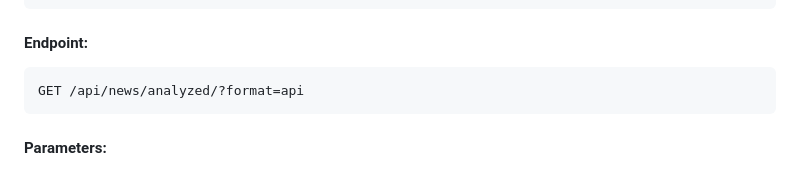
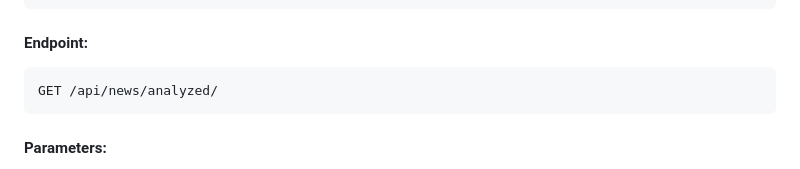
Before and after one commit to AnyegaAlex/Sentiment-Driven-Stock-Price-Prediction-Using-News-Headlines, a Markdown page: README.md, the part around the change. Drawn GitHub-style.

````diff
--- a/README.md
+++ b/README.md
@@ -284,7 +284,7 @@ Retrieve analyzed news for a stock symbol. Steps:
 
 #### Endpoint:
 ```http
-GET /api/news/analyzed/?format=api
+GET /api/news/analyzed/
 ```
 #### Parameters:
 - ```symbol``` (required): The stock symbol (e.g., "AAPL").
````
